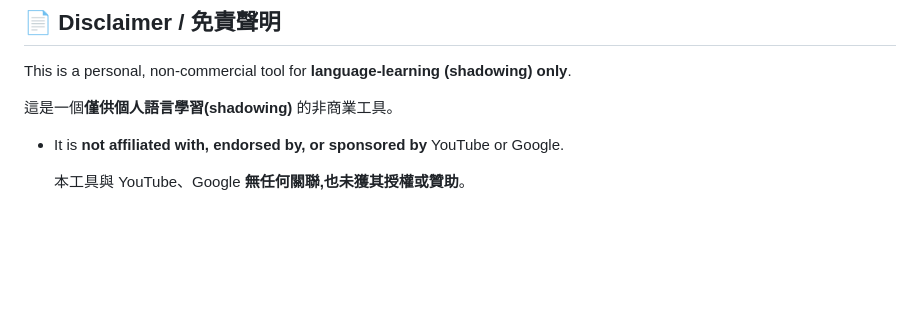
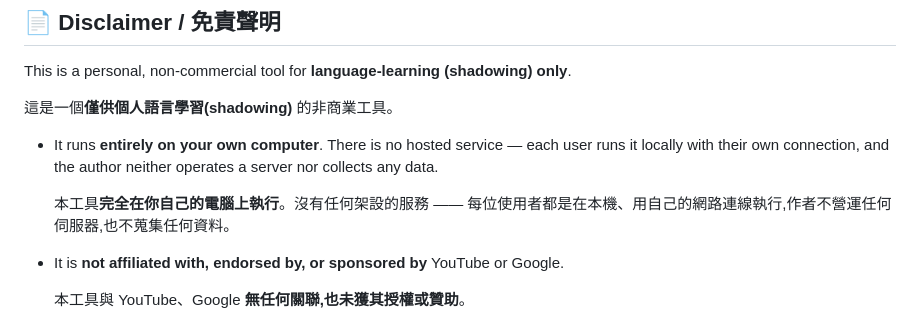
Before and after one commit to yougachang/Shibarashi-Shadowing, a Markdown page: README.md, the part around the change. GitHub-like rendering; blank space fills up the shorter version.

Commit message:
Disclaimer: emphasize the tool runs locally, no hosted service
Co-Authored-By: Claude Opus 4.8 <noreply@anthropic.com>

```diff
--- a/README.md
+++ b/README.md
@@ -96,6 +96,10 @@ This is a personal, non-commercial tool for **language-learning (shadowing) only
 
 這是一個**僅供個人語言學習(shadowing)** 的非商業工具。
 
+- It runs **entirely on your own computer**. There is no hosted service — each user runs it locally with their own connection, and the author neither operates a server nor collects any data.
+
+  本工具**完全在你自己的電腦上執行**。沒有任何架設的服務 —— 每位使用者都是在本機、用自己的網路連線執行,作者不營運任何伺服器,也不蒐集任何資料。
+
 - It is **not affiliated with, endorsed by, or sponsored by** YouTube or Google.
 
   本工具與 YouTube、Google **無任何關聯,也未獲其授權或贊助**。
```
